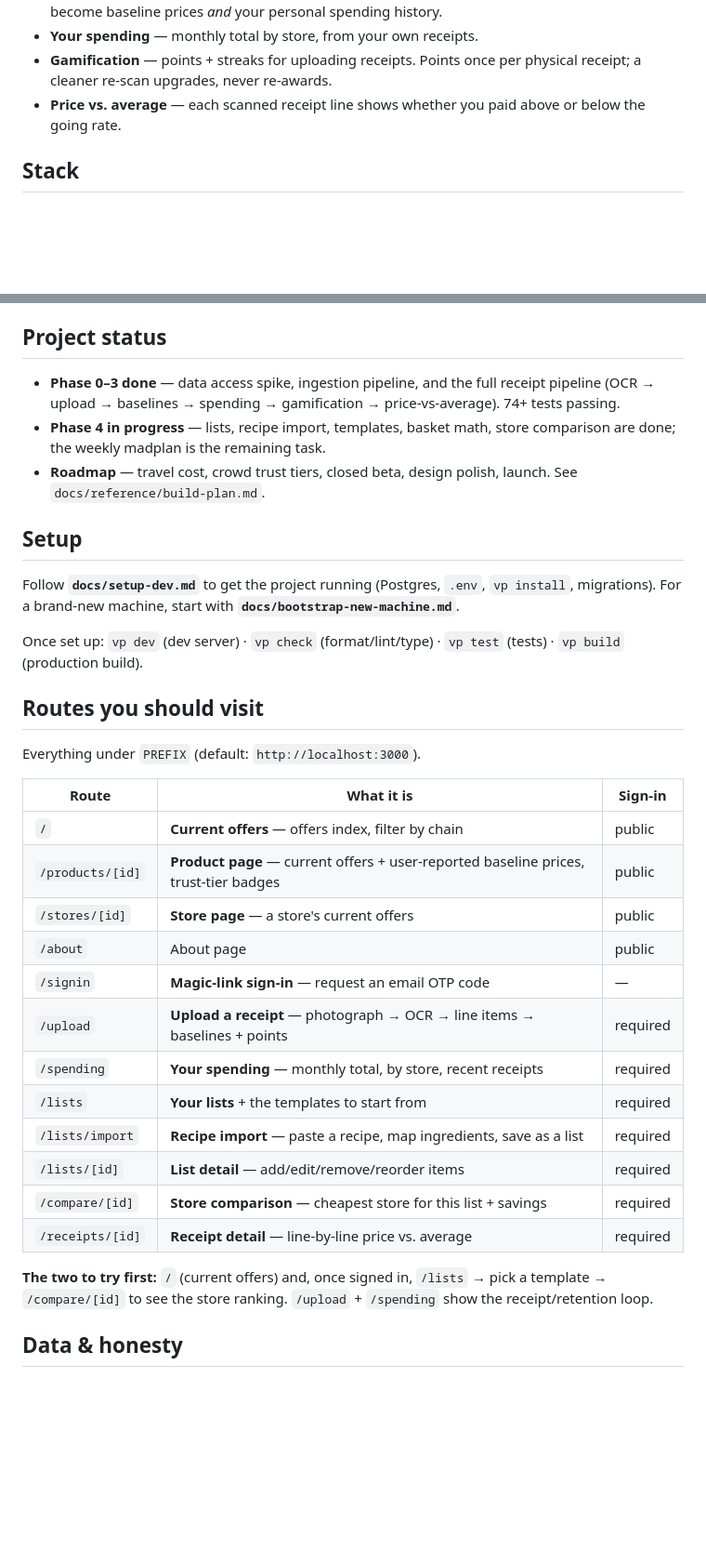
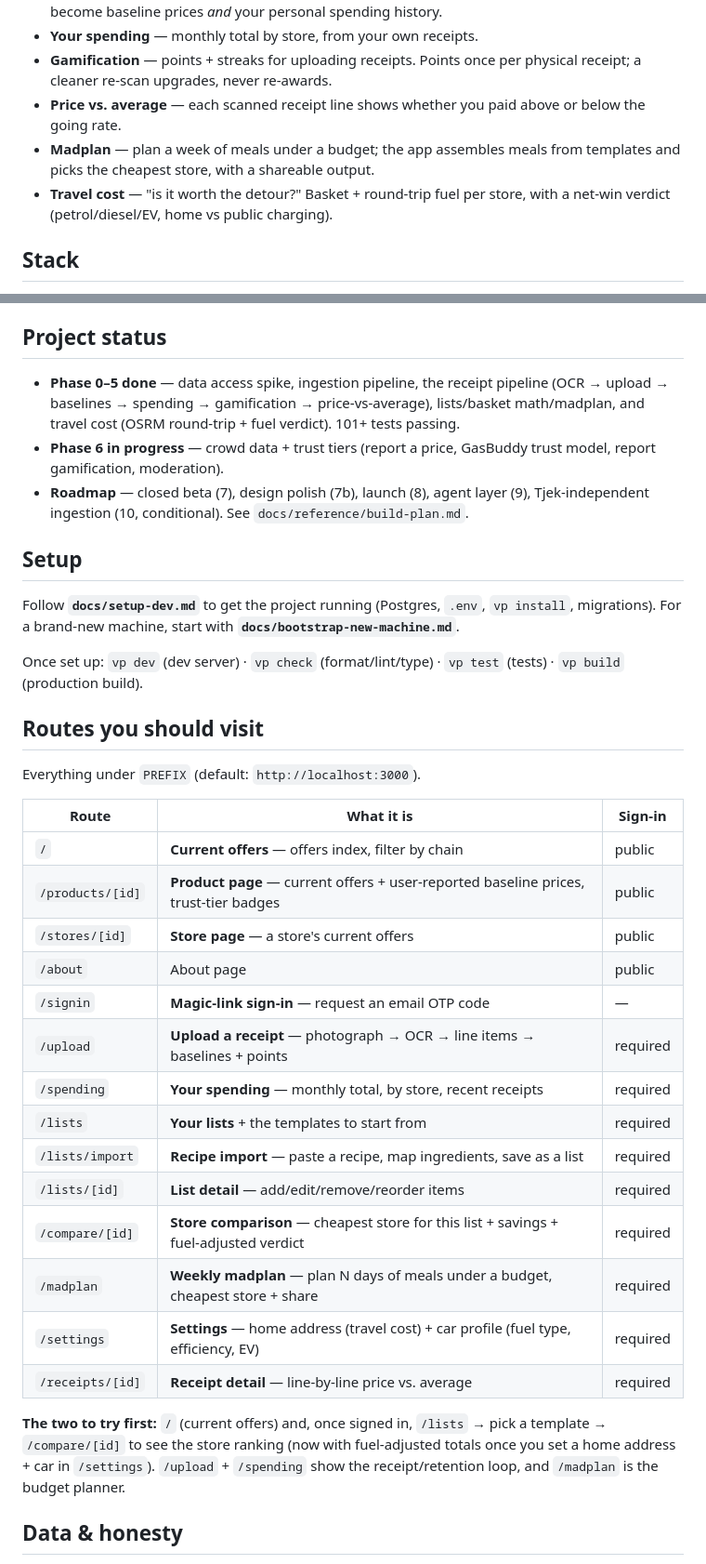
Before and after one commit to Nicktriez/price-watcher, a Markdown page: README.md, 2 parts joined by grey strips. Shown at 93% size. GitHub-like rendering; blank space fills up the shorter version.

Commit message:
docs: update README routes (madplan, settings, fuel verdict), feature list, project status (Phases 0-5 done), DB diagram (fuel_price + car profile)

```diff
--- a/README.md
+++ b/README.md
@@ -14,6 +14,8 @@ Working name: **Kurven** ("the basket"). Codebase + repo still `price-watcher`.
 - **Your spending** — monthly total by store, from your own receipts.
 - **Gamification** — points + streaks for uploading receipts. Points once per physical receipt; a cleaner re-scan upgrades, never re-awards.
 - **Price vs. average** — each scanned receipt line shows whether you paid above or below the going rate.
+- **Madplan** — plan a week of meals under a budget; the app assembles meals from templates and picks the cheapest store, with a shareable output.
+- **Travel cost** — "is it worth the detour?" Basket + round-trip fuel per store, with a net-win verdict (petrol/diesel/EV, home vs public charging).
 
 ## Stack
 
@@ -161,9 +173,9 @@ erDiagram
 
 ## Project status
 
-- **Phase 0–3 done** — data access spike, ingestion pipeline, and the full receipt pipeline (OCR → upload → baselines → spending → gamification → price-vs-average). 74+ tests passing.
-- **Phase 4 in progress** — lists, recipe import, templates, basket math, store comparison are done; the weekly madplan is the remaining task.
-- **Roadmap** — travel cost, crowd trust tiers, closed beta, design polish, launch. See `docs/reference/build-plan.md`.
+- **Phase 0–5 done** — data access spike, ingestion pipeline, the receipt pipeline (OCR → upload → baselines → spending → gamification → price-vs-average), lists/basket math/madplan, and travel cost (OSRM round-trip + fuel verdict). 101+ tests passing.
+- **Phase 6 in progress** — crowd data + trust tiers (report a price, GasBuddy trust model, report gamification, moderation).
+- **Roadmap** — closed beta (7), design polish (7b), launch (8), agent layer (9), Tjek-independent ingestion (10, conditional). See `docs/reference/build-plan.md`.
 
 ## Setup
 
@@ -175,22 +187,24 @@ Once set up: `vp dev` (dev server) · `vp check` (format/lint/type) · `vp test`
 
 Everything under `PREFIX` (default: `http://localhost:3000`).
 
-| Route            | What it is                                                                           | Sign-in  |
-| ---------------- | ------------------------------------------------------------------------------------ | -------- |
-| `/`              | **Current offers** — offers index, filter by chain                                   | public   |
-| `/products/[id]` | **Product page** — current offers + user-reported baseline prices, trust-tier badges | public   |
-| `/stores/[id]`   | **Store page** — a store's current offers                                            | public   |
-| `/about`         | About page                                                                           | public   |
-| `/signin`        | **Magic-link sign-in** — request an email OTP code                                   | —        |
-| `/upload`        | **Upload a receipt** — photograph → OCR → line items → baselines + points            | required |
-| `/spending`      | **Your spending** — monthly total, by store, recent receipts                         | required |
-| `/lists`         | **Your lists** + the templates to start from                                         | required |
-| `/lists/import`  | **Recipe import** — paste a recipe, map ingredients, save as a list                  | required |
-| `/lists/[id]`    | **List detail** — add/edit/remove/reorder items                                      | required |
-| `/compare/[id]`  | **Store comparison** — cheapest store for this list + savings                        | required |
-| `/receipts/[id]` | **Receipt detail** — line-by-line price vs. average                                  | required |
+| Route            | What it is                                                                            | Sign-in  |
+| ---------------- | ------------------------------------------------------------------------------------- | -------- |
+| `/`              | **Current offers** — offers index, filter by chain                                    | public   |
+| `/products/[id]` | **Product page** — current offers + user-reported baseline prices, trust-tier badges  | public   |
+| `/stores/[id]`   | **Store page** — a store's current offers                                             | public   |
+| `/about`         | About page                                                                            | public   |
+| `/signin`        | **Magic-link sign-in** — request an email OTP code                                    | —        |
+| `/upload`        | **Upload a receipt** — photograph → OCR → line items → baselines + points             | required |
+| `/spending`      | **Your spending** — monthly total, by store, recent receipts                          | required |
+| `/lists`         | **Your lists** + the templates to start from                                          | required |
+| `/lists/import`  | **Recipe import** — paste a recipe, map ingredients, save as a list                   | required |
+| `/lists/[id]`    | **List detail** — add/edit/remove/reorder items                                       | required |
+| `/compare/[id]`  | **Store comparison** — cheapest store for this list + savings + fuel-adjusted verdict | required |
+| `/madplan`       | **Weekly madplan** — plan N days of meals under a budget, cheapest store + share      | required |
+| `/settings`      | **Settings** — home address (travel cost) + car profile (fuel type, efficiency, EV)   | required |
+| `/receipts/[id]` | **Receipt detail** — line-by-line price vs. average                                   | required |
 
-**The two to try first:** `/` (current offers) and, once signed in, `/lists` → pick a template → `/compare/[id]` to see the store ranking. `/upload` + `/spending` show the receipt/retention loop.
+**The two to try first:** `/` (current offers) and, once signed in, `/lists` → pick a template → `/compare/[id]` to see the store ranking (now with fuel-adjusted totals once you set a home address + car in `/settings`). `/upload` + `/spending` show the receipt/retention loop, and `/madplan` is the budget planner.
 
 ## Data & honesty
 
```
Also changed, not shown: other parts of README.md (+10 -0 lines).
